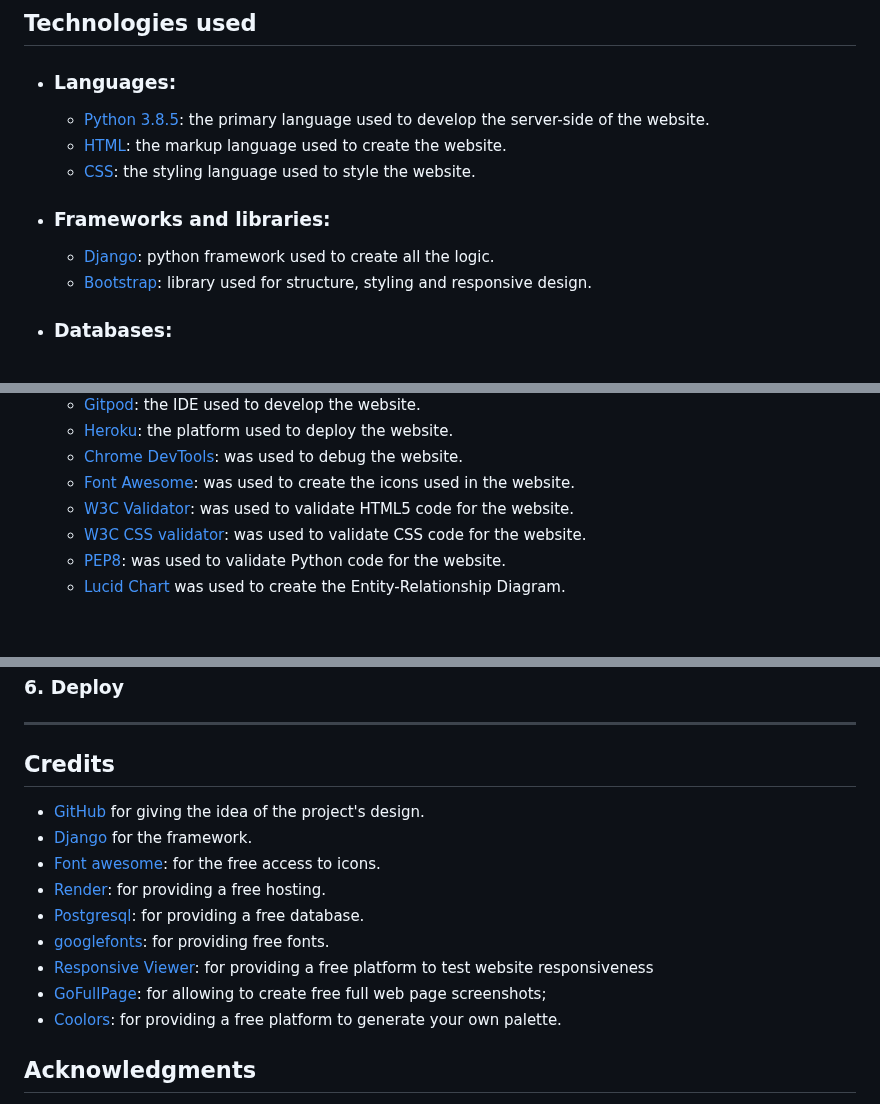
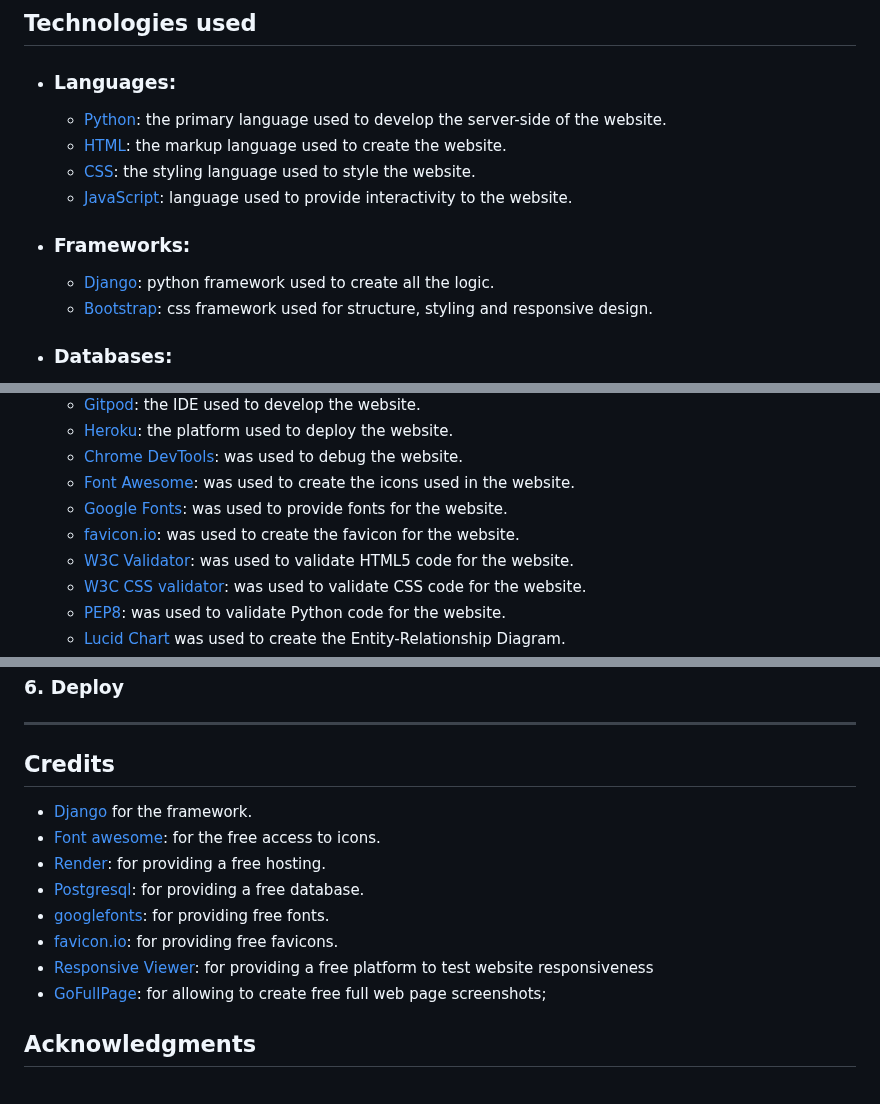
Before and after one commit to elerihulme/surf-track, a Markdown page: README.md, 3 parts joined by grey strips. GitHub-like rendering; blank space fills up the shorter version.

```diff
--- a/README.md
+++ b/README.md
@@ -56,14 +56,15 @@ The Surf Track platform is designed with a clean, intuitive interface to provide
 ## Technologies used
 - ### Languages:
 
-    + [Python 3.8.5](https://www.python.org/downloads/release/python-385/): the primary language used to develop the server-side of the website.
+    + [Python](https://www.python.org/): the primary language used to develop the server-side of the website.
     + [HTML](https://developer.mozilla.org/en-US/docs/Web/HTML): the markup language used to create the website.
     + [CSS](https://developer.mozilla.org/en-US/docs/Web/css): the styling language used to style the website.
+    + [JavaScript](https://developer.mozilla.org/en-US/docs/Web/JavaScript): language used to provide interactivity to the website.
 
-- ### Frameworks and libraries:
+- ### Frameworks:
 
     + [Django](https://www.djangoproject.com/): python framework used to create all the logic.
-    + [Bootstrap](https://getbootstrap.com/): library used for structure, styling and responsive design.
+    + [Bootstrap](https://getbootstrap.com/): css framework used for structure, styling and responsive design.
 
 - ### Databases:
 
@@ -84,6 +85,8 @@ The Surf Track platform is designed with a clean, intuitive interface to provide
     + [Heroku](https://www.heroku.com/): the platform used to deploy the website.
     + [Chrome DevTools](https://developer.chrome.com/docs/devtools/open/): was used to debug the website.
     + [Font Awesome](https://fontawesome.com/): was used to create the icons used in the website.
+    + [Google Fonts](https://fonts.google.com/): was used to provide fonts for the website.
+    + [favicon.io](https://favicon.io/): was used to create the favicon for the website.
     + [W3C Validator](https://validator.w3.org/): was used to validate HTML5 code for the website.
     + [W3C CSS validator](https://jigsaw.w3.org/css-validator/): was used to validate CSS code for the website.
     + [PEP8](https://pep8.org/): was used to validate Python code for the website.
@@ -234,15 +237,14 @@ After account setup the deployment steps are as follows:
 
 ## Credits
 
-- [GitHub](https://github.com/) for giving the idea of the project's design.
 - [Django](https://www.djangoproject.com/) for the framework.
 - [Font awesome](https://fontawesome.com/): for the free access to icons.
 - [Render](https://render.com/): for providing a free hosting.
 - [Postgresql](https://www.postgresql.org/): for providing a free database.
 - [googlefonts](https://fonts.google.com/): for providing free fonts.
+- [favicon.io](https://favicon.io/): for providing free favicons.
 - [Responsive Viewer](https://chrome.google.com/webstore/detail/responsive-viewer/inmopeiepgfljkpkidclfgbgbmfcennb/related?hl=en): for providing a free platform to test website responsiveness
 - [GoFullPage](https://gofullpage.com/): for allowing to create free full web page screenshots;
-- [Coolors](https://coolors.co/): for providing a free platform to generate your own palette.
 
 ## Acknowledgments
 
```
